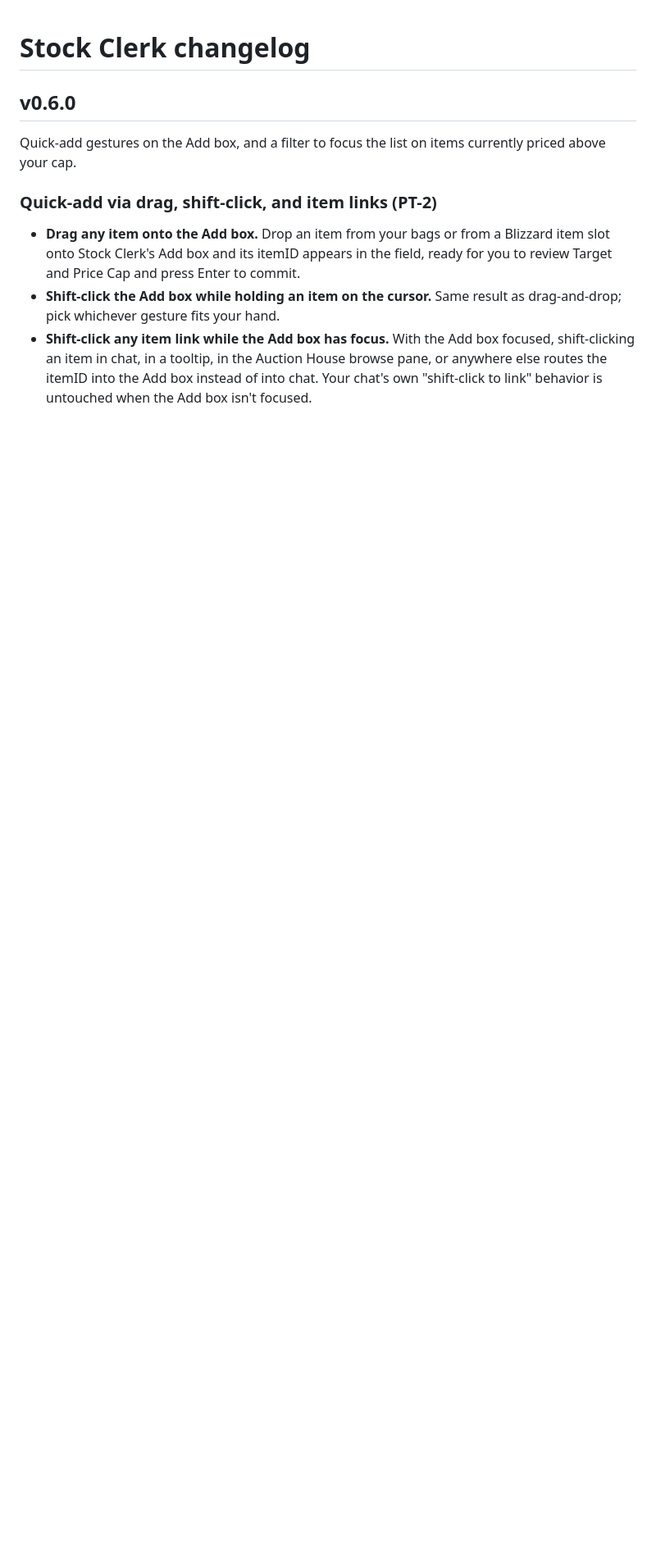
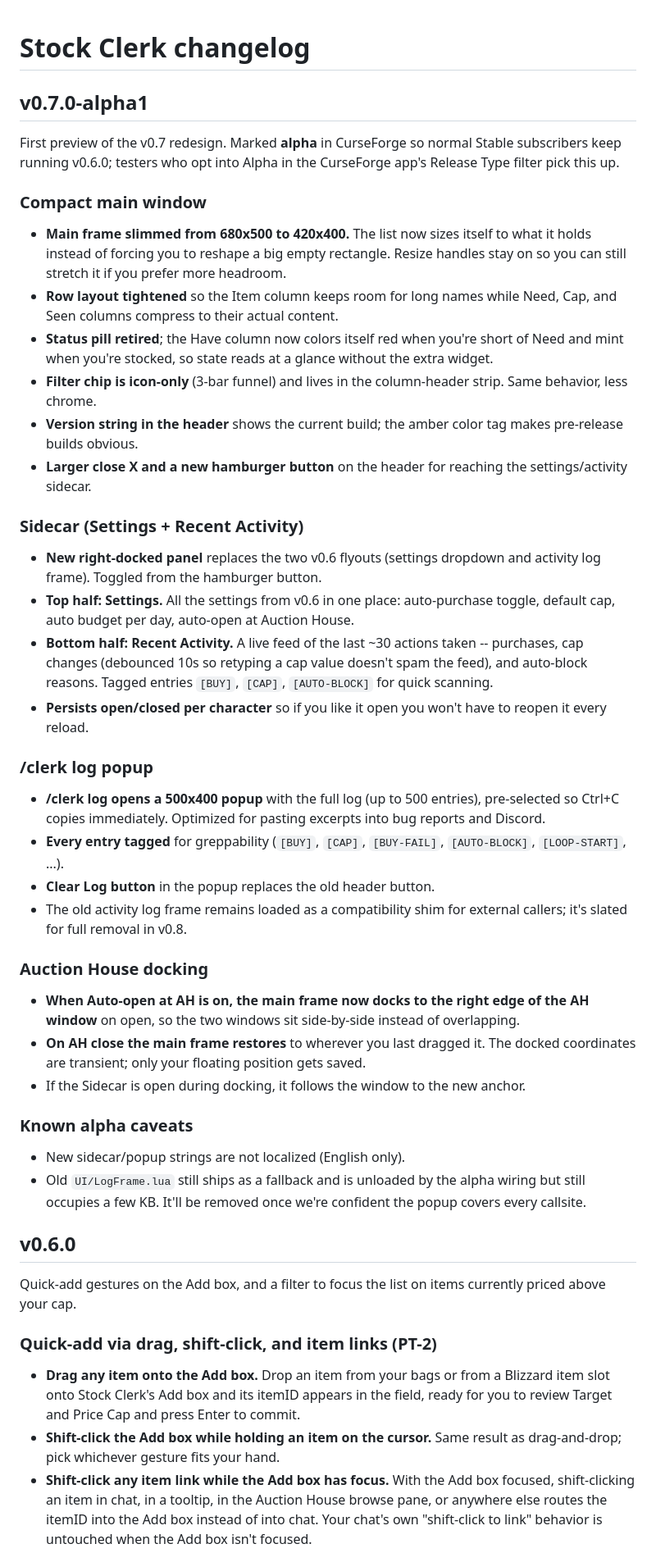
Before and after one commit to TheWolfIsLoose/StockClerk, a Markdown page: CHANGELOG.md, the part around the change. Shown at 82% size. Drawn GitHub-style; blank space fills up the shorter version.

Commit message:
v0.7 phase F: CHANGELOG entry for v0.7.0-alpha1
Adds the v0.7.0-alpha1 section at the top of CHANGELOG.md summarizing
the compact main window, Sidecar, /clerk log popup, and AH docking
changes for testers picking up the alpha channel.

Version string itself is @project-version@ in the toc (BigWigsMods
packager substitutes the tag), so no toc bump needed -- tagging
v0.7.0-alpha1 does the work.

Skipped adding Locale.lua entries for the new UI: the addon is
English-only today and no translations are in flight, so hardcoded
labels inside Sidecar.lua/LogPopup.lua ship as-is. Wire through
locale later if we get a translation contributor.

```diff
--- a/CHANGELOG.md
+++ b/CHANGELOG.md
@@ -1,4 +1,72 @@
 # Stock Clerk changelog
+
+## v0.7.0-alpha1
+
+First preview of the v0.7 redesign. Marked **alpha** in CurseForge so
+normal Stable subscribers keep running v0.6.0; testers who opt into
+Alpha in the CurseForge app's Release Type filter pick this up.
+
+### Compact main window
+
+- **Main frame slimmed from 680x500 to 420x400.** The list now sizes
+  itself to what it holds instead of forcing you to reshape a big
+  empty rectangle. Resize handles stay on so you can still stretch
+  it if you prefer more headroom.
+- **Row layout tightened** so the Item column keeps room for long
+  names while Need, Cap, and Seen columns compress to their actual
+  content.
+- **Status pill retired**; the Have column now colors itself red
+  when you're short of Need and mint when you're stocked, so state
+  reads at a glance without the extra widget.
+- **Filter chip is icon-only** (3-bar funnel) and lives in the
+  column-header strip. Same behavior, less chrome.
+- **Version string in the header** shows the current build; the
+  amber color tag makes pre-release builds obvious.
+- **Larger close X and a new hamburger button** on the header for
+  reaching the settings/activity sidecar.
+
+### Sidecar (Settings + Recent Activity)
+
+- **New right-docked panel** replaces the two v0.6 flyouts (settings
+  dropdown and activity log frame). Toggled from the hamburger button.
+- **Top half: Settings.** All the settings from v0.6 in one place:
+  auto-purchase toggle, default cap, auto budget per day, auto-open
+  at Auction House.
+- **Bottom half: Recent Activity.** A live feed of the last ~30
+  actions taken -- purchases, cap changes (debounced 10s so retyping
+  a cap value doesn't spam the feed), and auto-block reasons. Tagged
+  entries `[BUY]`, `[CAP]`, `[AUTO-BLOCK]` for quick scanning.
+- **Persists open/closed per character** so if you like it open you
+  won't have to reopen it every reload.
+
+### /clerk log popup
+
+- **/clerk log opens a 500x400 popup** with the full log (up to 500
+  entries), pre-selected so Ctrl+C copies immediately. Optimized
+  for pasting excerpts into bug reports and Discord.
+- **Every entry tagged** for greppability (`[BUY]`, `[CAP]`,
+  `[BUY-FAIL]`, `[AUTO-BLOCK]`, `[LOOP-START]`, ...).
+- **Clear Log button** in the popup replaces the old header button.
+- The old activity log frame remains loaded as a compatibility
+  shim for external callers; it's slated for full removal in v0.8.
+
+### Auction House docking
+
+- **When Auto-open at AH is on, the main frame now docks to the
+  right edge of the AH window** on open, so the two windows sit
+  side-by-side instead of overlapping.
+- **On AH close the main frame restores** to wherever you last
+  dragged it. The docked coordinates are transient; only your
+  floating position gets saved.
+- If the Sidecar is open during docking, it follows the window to
+  the new anchor.
+
+### Known alpha caveats
+
+- New sidecar/popup strings are not localized (English only).
+- Old `UI/LogFrame.lua` still ships as a fallback and is unloaded
+  by the alpha wiring but still occupies a few KB. It'll be removed
+  once we're confident the popup covers every callsite.
 
 ## v0.6.0
 
```
